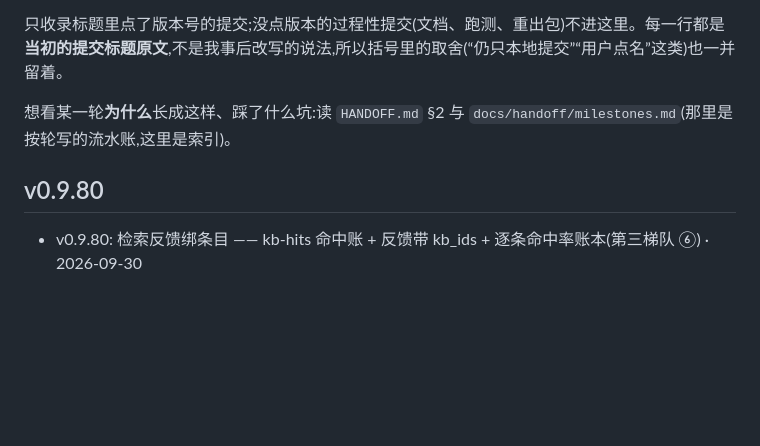
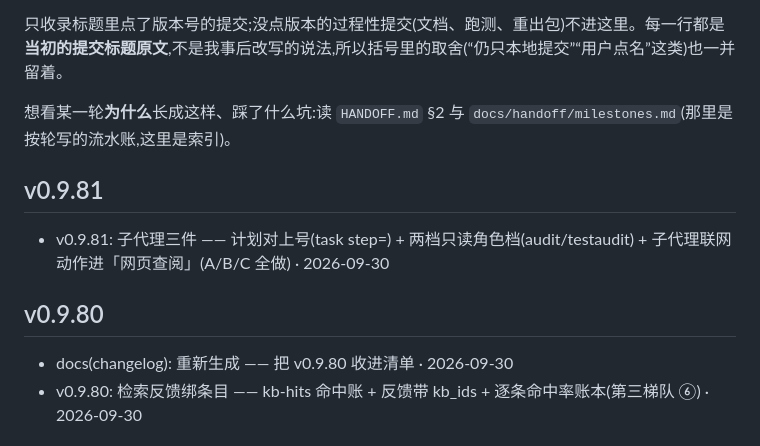
Before and after one commit to MOKO-TB/yinlu-xuezhang, a Markdown page: CHANGELOG.md, the part around one of its changes. Rendered like a GitHub page; blank space fills up the shorter version.

Commit message:
docs(changelog): 重新生成 —— 把 v0.9.81 收进清单

```diff
--- a/CHANGELOG.md
+++ b/CHANGELOG.md
@@ -6,7 +6,11 @@
 
 想看某一轮**为什么**长成这样、踩了什么坑:读 `HANDOFF.md` §2 与 `docs/handoff/milestones.md`(那里是按轮写的流水账,这里是索引)。
 
+## v0.9.81
+- v0.9.81: 子代理三件 —— 计划对上号(task step=) + 两档只读角色档(audit/testaudit) + 子代理联网动作进「网页查阅」(A/B/C 全做)  · 2026-09-30
+
 ## v0.9.80
+- docs(changelog): 重新生成 —— 把 v0.9.80 收进清单  · 2026-09-30
 - v0.9.80: 检索反馈绑条目 —— kb-hits 命中账 + 反馈带 kb_ids + 逐条命中率账本(第三梯队 ⑥)  · 2026-09-30
 
 ## v0.9.79
```
Also changed, not shown: other parts of CHANGELOG.md (+1 -1 lines).
